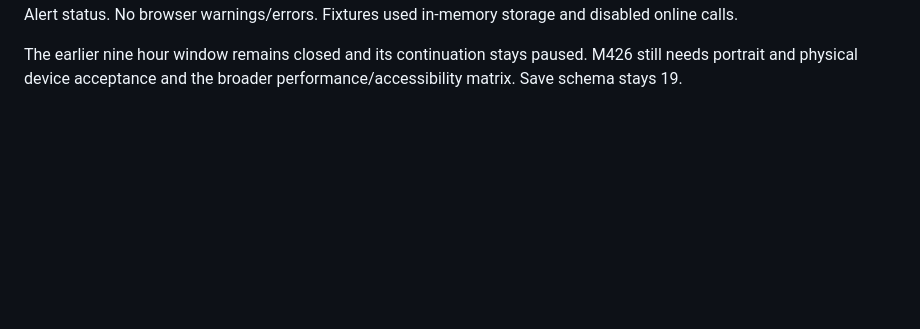
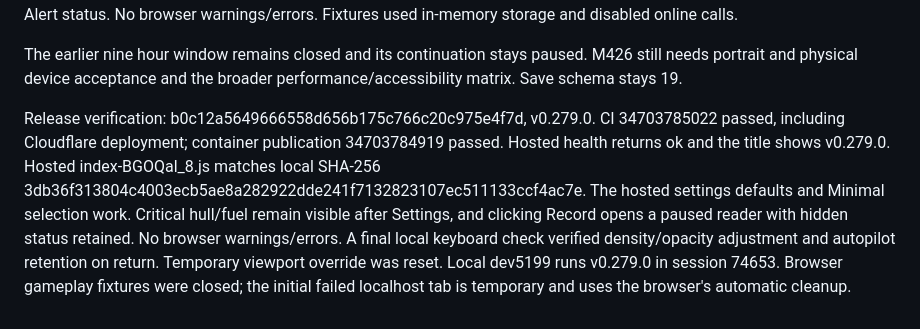
Before and after one commit to AES256Afro/FarSpace, a Markdown page: docs/WORKLOG-2026-09-12.md, the part around the change. GitHub-like rendering; blank space fills up the shorter version.

Commit message:
Record verified adjustable display release

```diff
--- a/docs/WORKLOG-2026-09-12.md
+++ b/docs/WORKLOG-2026-09-12.md
@@ -1029,3 +1029,16 @@ warnings/errors. Fixtures used in-memory storage and disabled online calls.
 The earlier nine hour window remains closed and its continuation stays paused.
 M426 still needs portrait and physical device acceptance and the broader
 performance/accessibility matrix. Save schema stays 19.
+
+Release verification: b0c12a5649666558d656b175c766c20c975e4f7d, v0.279.0.
+CI 34703785022 passed, including Cloudflare deployment; container publication
+34703784919 passed. Hosted health returns ok and the title shows v0.279.0.
+Hosted index-BGOQal_8.js matches local SHA-256
+3db36f313804c4003ecb5ae8a282922dde241f7132823107ec511133ccf4ac7e.
+The hosted settings defaults and Minimal selection work. Critical hull/fuel
+remain visible after Settings, and clicking Record opens a paused reader with
+hidden status retained. No browser warnings/errors. A final local keyboard
+check verified density/opacity adjustment and autopilot retention on return.
+Temporary viewport override was reset. Local dev5199 runs v0.279.0 in session
+74653. Browser gameplay fixtures were closed; the initial failed localhost
+tab is temporary and uses the browser's automatic cleanup.
```
Also changed, not shown: docs/HANDOFF.md (+10 -0 lines), docs/NEXT-MILESTONES.md (+2 -1 lines).
